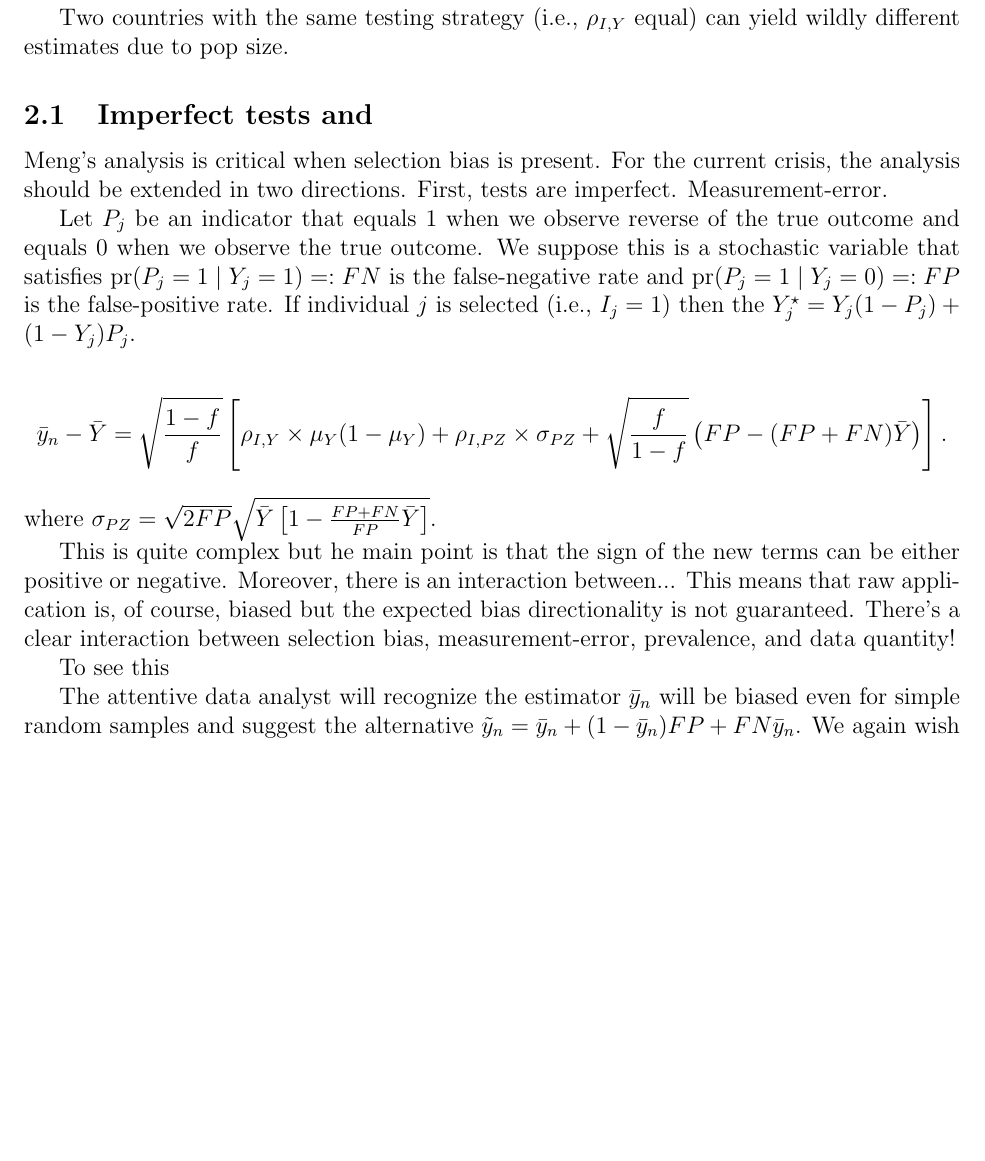
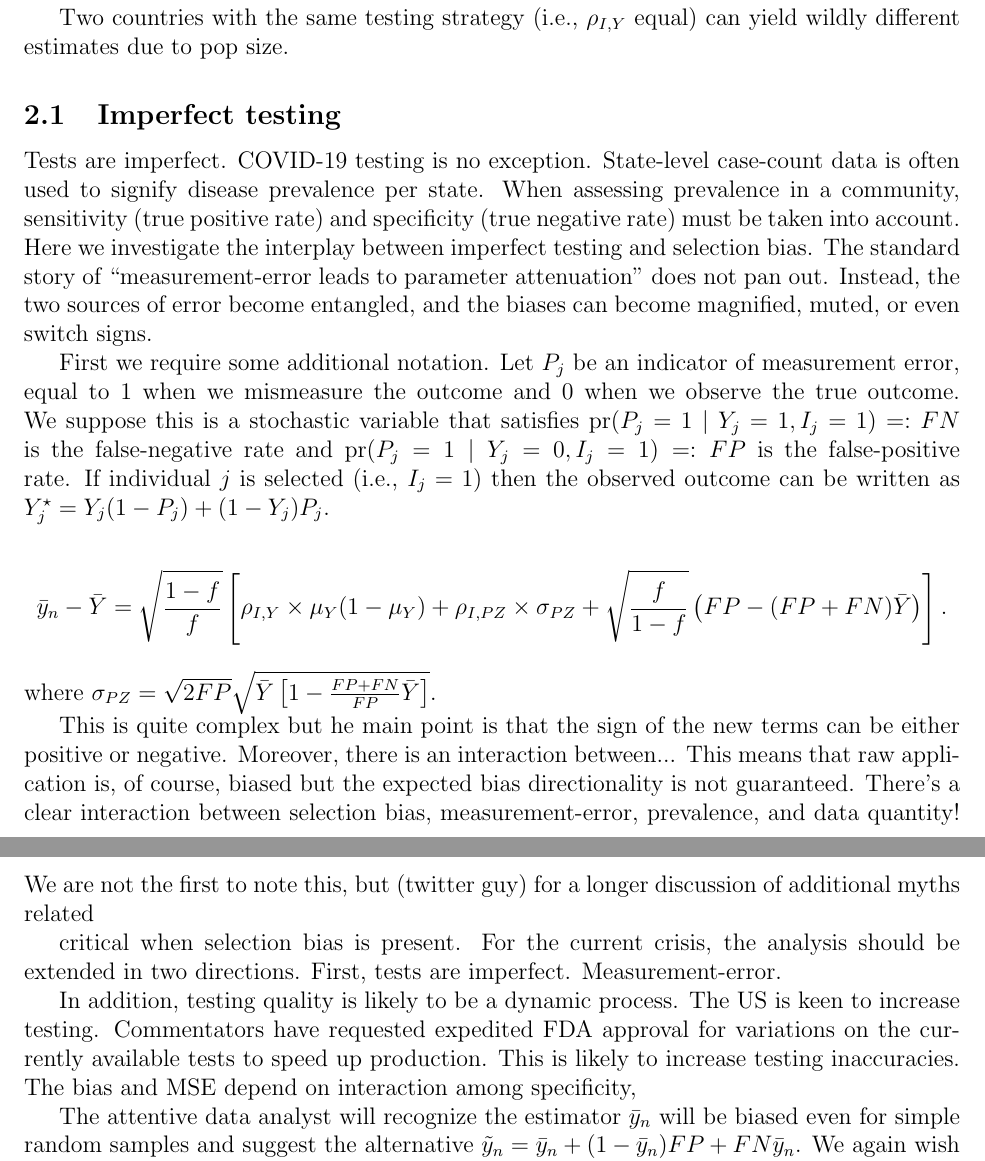
Before and after one commit to wdempsey/covid-umich, a LaTeX paper (write-up/covid-writeup.tex): part of page 3 of 10 before the commit and two parts of pages 3 and 4 of 10 after it, the two joined at a grey line, cut so that both start at the same text, the shorter picture padded with empty space. Compiled offline with pdfLaTeX.

Commit message:
Update covid-writeup.tex

```diff
--- a/write-up/covid-writeup.tex
+++ b/write-up/covid-writeup.tex
@@ -98,11 +98,11 @@ Figure~\ref{} presents testing per capita across reporting countries.  We see th
 
 Two countries with the same testing strategy (i.e., $\rho_{I,Y}$ equal) can yield wildly different estimates due to pop size.
 
-\subsection{Imperfect tests and }
+\subsection{Imperfect testing}
 
-Meng's analysis is critical when selection bias is present.  For the current crisis, the analysis should be extended in two directions.  First, tests are imperfect. Measurement-error.
+Tests are imperfect.  COVID-19 testing is no exception.  State-level case-count data is often used to signify disease prevalence per state.  When assessing prevalence in a community, sensitivity (true positive rate) and specificity (true negative rate) must be taken into account.  Here we investigate the interplay between imperfect testing and selection bias.  The standard story of ``measurement-error leads to parameter attenuation'' does not pan out.  Instead, the two sources of error become entangled, and the biases can become magnified, muted, or even switch signs.
 
-Let $P_j$ be an indicator that equals 1 when we observe reverse of the true outcome and equals 0 when we observe the true outcome. We suppose this is a stochastic variable that satisfies $\pr(P_j = 1 \mid Y_j = 1) =: FN$ is the false-negative rate and $\pr(P_j = 1 \mid Y_j = 0) =: FP$ is the false-positive rate.  If individual $j$ is selected (i.e., $I_j = 1$) then the  $Y_j^\star = Y_j(1-P_j) + (1-Y_j) P_j$.
+First we require some additional notation.  Let $P_j$ be an indicator of measurement error, equal to $1$ when we mismeasure the outcome and $0$ when we observe the true outcome. We suppose this is a stochastic variable that satisfies $\pr(P_j = 1 \mid Y_j = 1, I_j = 1) =: FN$ is the false-negative rate and $\pr(P_j = 1 \mid Y_j = 0, I_j = 1) =: FP$ is the false-positive rate.  If individual $j$ is selected (i.e., $I_j = 1$) then the observed outcome can be written as $Y_j^\star = Y_j(1-P_j) + (1-Y_j) P_j$.
 
 $$
 \bar y_n - \bar Y = \sqrt{\frac{1-f}{f}} \left[ \rho_{I,Y} \times \mu_Y (1-\mu_Y) + \rho_{I,PZ} \times \sigma_{PZ} + \sqrt{\frac{f}{1-f}}  \left( FP - (FP+FN) \bar Y \right) \right] .
@@ -111,8 +111,12 @@ where $\sigma_{PZ} = \sqrt{2 FP} \sqrt{\bar Y \left[ 1 - \frac{FP+FN}{FP} \bar Y
 
 This is quite complex but he main point is that the sign of the new terms can be either positive or negative.  Moreover, there is an interaction between...
 This means that raw application is, of course, biased but the expected bias directionality is not guaranteed.  There's a clear interaction between selection bias, measurement-error, prevalence, and data quantity!
+We are not the first to note this, but  (twitter guy) for a longer discussion of additional myths related
 
-To see this
+ critical when selection bias is present.  For the current crisis, the analysis should be extended in two directions.  First, tests are imperfect. Measurement-error.
+
+
+In addition, testing quality is likely to be a dynamic process.  The US is keen to increase testing.  Commentators have requested expedited FDA approval for variations on the currently available tests to speed up production.  This is likely to increase testing inaccuracies.  The bias and MSE depend on interaction among specificity,
 
 
 The attentive data analyst will recognize the estimator $\bar y_n$ will be biased even for simple random samples and suggest the alternative $\tilde y_n = \bar y_n + (1-\bar y_n) FP + FN \bar y_n$. We again wish to express the error $\tilde  y_n - \bar Y$ in statistical terms.  Let $Z_j = 1 - 2Y_j$; this converts the binary $0/1$ variable into a sign indicator, equal to $1$ when the outcome is.  In the appendix, we show that the error now can be expressed as
```
Also changed, not shown: write-up/covid-writeup.tex (10 more changed lines).
